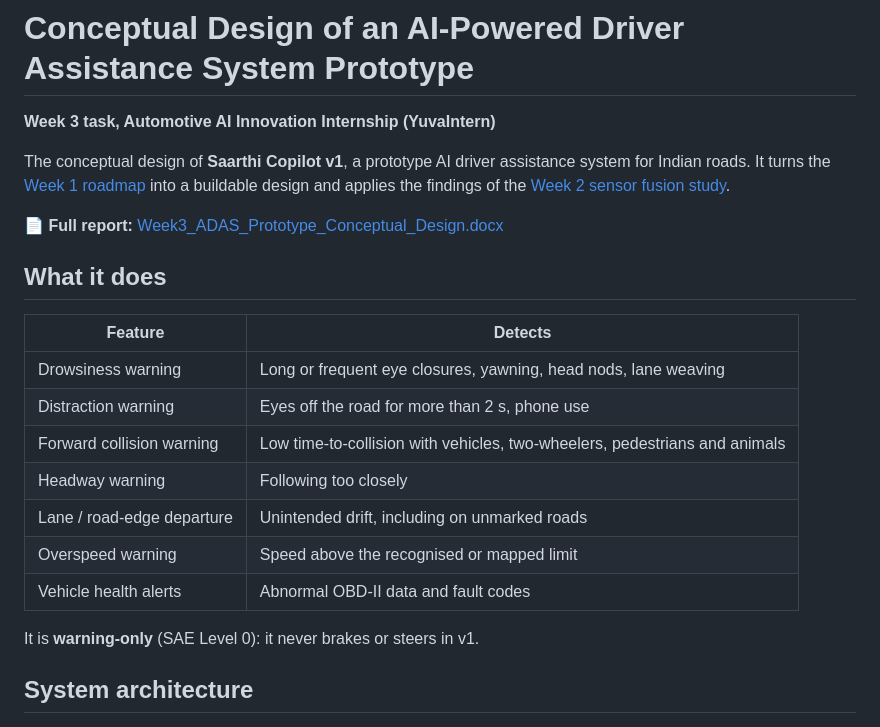
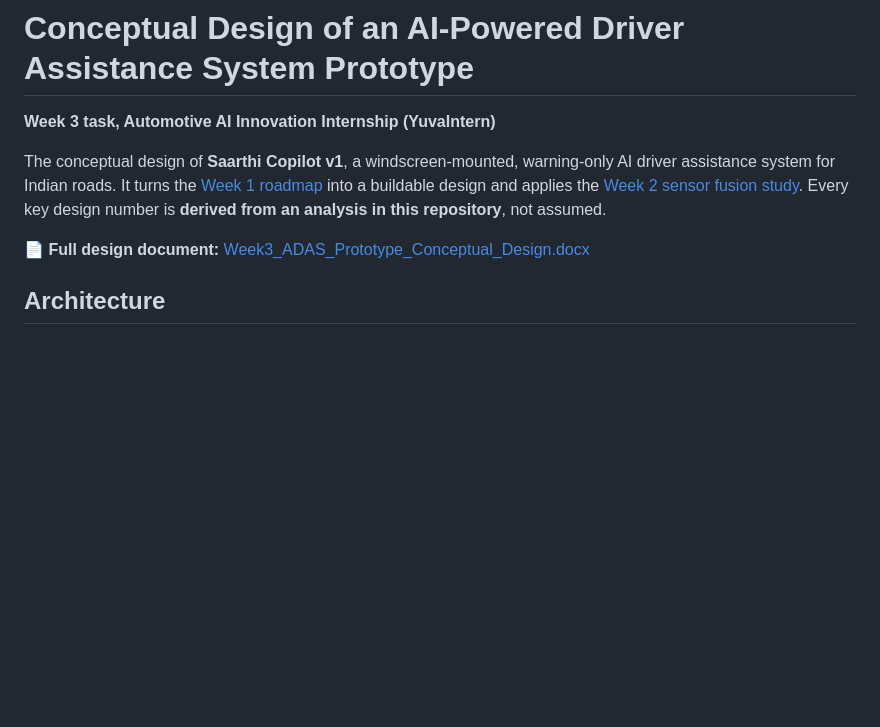
Before and after one commit to himshxrmx/adas-prototype-conceptual-design, a Markdown page: README.md, the part around one of its changes. Rendered like a GitHub page; blank space fills up the shorter version.

```diff
--- a/README.md
+++ b/README.md
@@ -2,25 +2,11 @@
 
 **Week 3 task, Automotive AI Innovation Internship (YuvaIntern)**
 
-The conceptual design of **Saarthi Copilot v1**, a prototype AI driver assistance system for Indian roads. It turns the [Week 1 roadmap](https://github.com/himshxrmx/automotive-ai-strategic-roadmap) into a buildable design and applies the findings of the [Week 2 sensor fusion study](https://github.com/himshxrmx/sensor-fusion-feasibility-study).
+The conceptual design of **Saarthi Copilot v1**, a windscreen-mounted, warning-only AI driver assistance system for Indian roads. It turns the [Week 1 roadmap](https://github.com/himshxrmx/automotive-ai-strategic-roadmap) into a buildable design and applies the [Week 2 sensor fusion study](https://github.com/himshxrmx/sensor-fusion-feasibility-study). Every key design number is **derived from an analysis in this repository**, not assumed.
 
-📄 **Full report:** [Week3_ADAS_Prototype_Conceptual_Design.docx](Week3_ADAS_Prototype_Conceptual_Design.docx)
+📄 **Full design document:** [Week3_ADAS_Prototype_Conceptual_Design.docx](Week3_ADAS_Prototype_Conceptual_Design.docx)
 
-## What it does
-
-| Feature | Detects |
-|---|---|
-| Drowsiness warning | Long or frequent eye closures, yawning, head nods, lane weaving |
-| Distraction warning | Eyes off the road for more than 2 s, phone use |
-| Forward collision warning | Low time-to-collision with vehicles, two-wheelers, pedestrians and animals |
-| Headway warning | Following too closely |
-| Lane / road-edge departure | Unintended drift, including on unmarked roads |
-| Overspeed warning | Speed above the recognised or mapped limit |
-| Vehicle health alerts | Abnormal OBD-II data and fault codes |
-
-It is **warning-only** (SAE Level 0): it never brakes or steers in v1.
-
-## System architecture
+## Architecture
 
 ![System architecture](images/fig1_system_architecture.png)
 
```
Also changed, not shown: other parts of README.md (+32 -37 lines), figures/fig5_camera_range.png (added), figures/fig6_fcw_tradeoff.png (added), figures/fig7_drowsiness_tradeoff.png (added), 11 other files.
